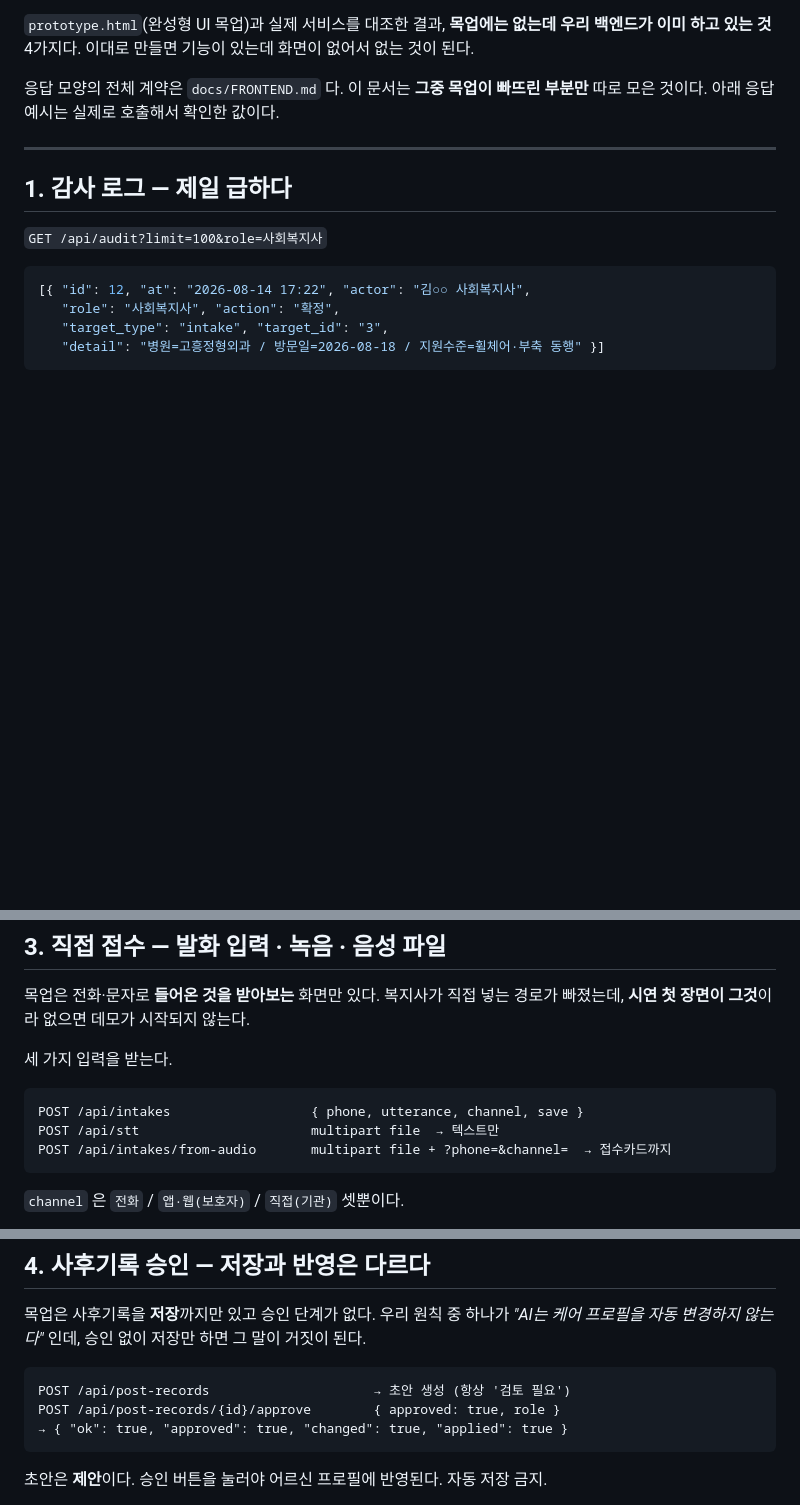
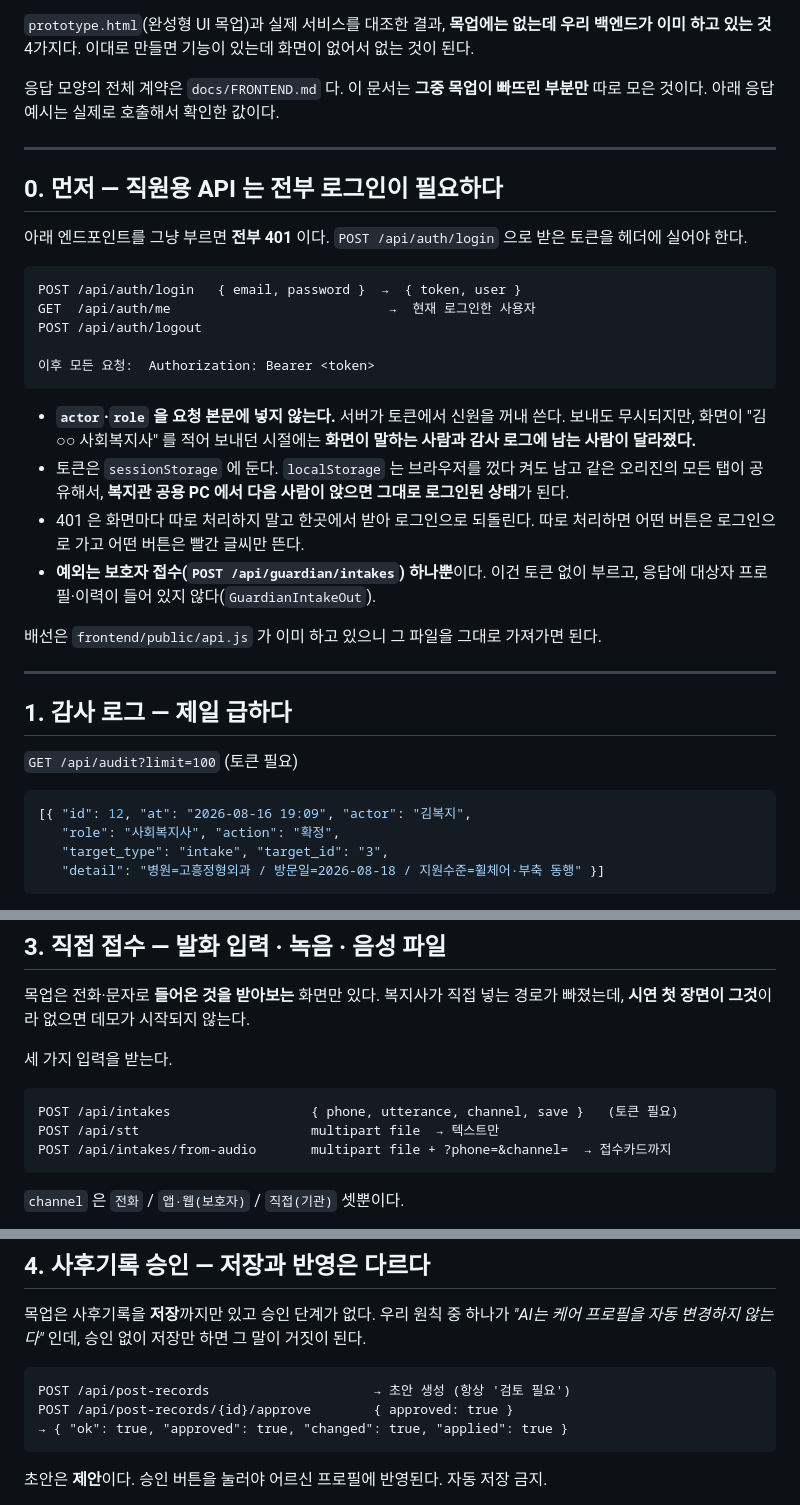
Before and after one commit to cirphere/donghaenggori, a Markdown page: docs/UI-추가필요.md, 3 parts joined by grey strips. Drawn GitHub-style; blank space fills up the shorter version.

Commit message:
UI 문서를 인증 도입분에 맞춘다
이 문서는 8/14 에 썼고 인증은 8/16 에 들어왔다. 그대로 넘기면 UI 담당자가
읽는 대로 만들었을 때 **전부 401** 이 난다 — 방금 사흘 걸려 고친 그 버그를
그대로 재현하게 된다.

0번 절을 앞에 넣었다. 로그인 흐름, Bearer 헤더, 그리고 겪어보고 알게 된 것들:
  · actor·role 을 본문에 넣지 않는다 — 화면이 적어 보내던 시절엔 화면이
    말하는 사람과 감사 로그에 남는 사람이 달랐다
  · 토큰은 sessionStorage. localStorage 는 공용 PC 에서 다음 사람이 앉으면
    그대로 로그인된 상태가 된다
  · 401 은 한곳에서 받는다. 화면마다 처리하면 어떤 버튼은 로그인으로 가고
    어떤 버튼은 빨간 글씨만 뜬다
  · 무인증 예외는 보호자 접수 하나뿐

지금은 틀린 것 셋도 고쳤다.
  GET /api/audit?limit=100&role=사회복지사   → role 쿼리 없어짐
  approve 본문의 role                        → 없어짐
  감사 로그 예시의 actor "김○○ 사회복지사"    → 실제 로그인 사용자("김복지")

Co-Authored-By: Claude Opus 5 <noreply@anthropic.com>
Claude-Session: https://claude.ai/code/session_01E4oMsYLEo78gPLh4qZcCuL

````diff
--- a/docs/UI-추가필요.md
+++ b/docs/UI-추가필요.md
@@ -9,12 +9,40 @@
 
 ---
 
+## 0. 먼저 — 직원용 API 는 전부 로그인이 필요하다
+
+아래 엔드포인트를 그냥 부르면 **전부 401** 이다. `POST /api/auth/login` 으로 받은
+토큰을 헤더에 실어야 한다.
+
+```
+POST /api/auth/login   { email, password }  →  { token, user }
+GET  /api/auth/me                            →  현재 로그인한 사용자
+POST /api/auth/logout
+
+이후 모든 요청:  Authorization: Bearer <token>
+```
+
+- **`actor`·`role` 을 요청 본문에 넣지 않는다.** 서버가 토큰에서 신원을 꺼내
+  쓴다. 보내도 무시되지만, 화면이 "김○○ 사회복지사" 를 적어 보내던 시절에는
+  **화면이 말하는 사람과 감사 로그에 남는 사람이 달라졌다.**
+- 토큰은 `sessionStorage` 에 둔다. `localStorage` 는 브라우저를 껐다 켜도 남고
+  같은 오리진의 모든 탭이 공유해서, **복지관 공용 PC 에서 다음 사람이 앉으면
+  그대로 로그인된 상태**가 된다.
+- 401 은 화면마다 따로 처리하지 말고 한곳에서 받아 로그인으로 되돌린다.
+  따로 처리하면 어떤 버튼은 로그인으로 가고 어떤 버튼은 빨간 글씨만 뜬다.
+- **예외는 보호자 접수(`POST /api/guardian/intakes`) 하나뿐**이다. 이건 토큰
+  없이 부르고, 응답에 대상자 프로필·이력이 들어 있지 않다(`GuardianIntakeOut`).
+
+배선은 `frontend/public/api.js` 가 이미 하고 있으니 그 파일을 그대로 가져가면 된다.
+
+---
+
 ## 1. 감사 로그 — 제일 급하다
 
-`GET /api/audit?limit=100&role=사회복지사`
+`GET /api/audit?limit=100`  (토큰 필요)
 
 ```json
-[{ "id": 12, "at": "2026-08-14 17:22", "actor": "김○○ 사회복지사",
+[{ "id": 12, "at": "2026-08-16 19:09", "actor": "김복지",
    "role": "사회복지사", "action": "확정",
    "target_type": "intake", "target_id": "3",
    "detail": "병원=고흥정형외과 / 방문일=2026-08-18 / 지원수준=휠체어·부축 동행" }]
@@ -76,7 +104,7 @@
 세 가지 입력을 받는다.
 
 ```
-POST /api/intakes                  { phone, utterance, channel, save }
+POST /api/intakes                  { phone, utterance, channel, save }   (토큰 필요)
 POST /api/stt                      multipart file  → 텍스트만
 POST /api/intakes/from-audio       multipart file + ?phone=&channel=  → 접수카드까지
 ```
@@ -103,7 +131,7 @@ POST /api/intakes/from-audio       multipart file + ?phone=&channel=  → 접수
 
 ```
 POST /api/post-records                     → 초안 생성 (항상 '검토 필요')
-POST /api/post-records/{id}/approve        { approved: true, role }
+POST /api/post-records/{id}/approve        { approved: true }
 → { "ok": true, "approved": true, "changed": true, "applied": true }
 ```
 
````
